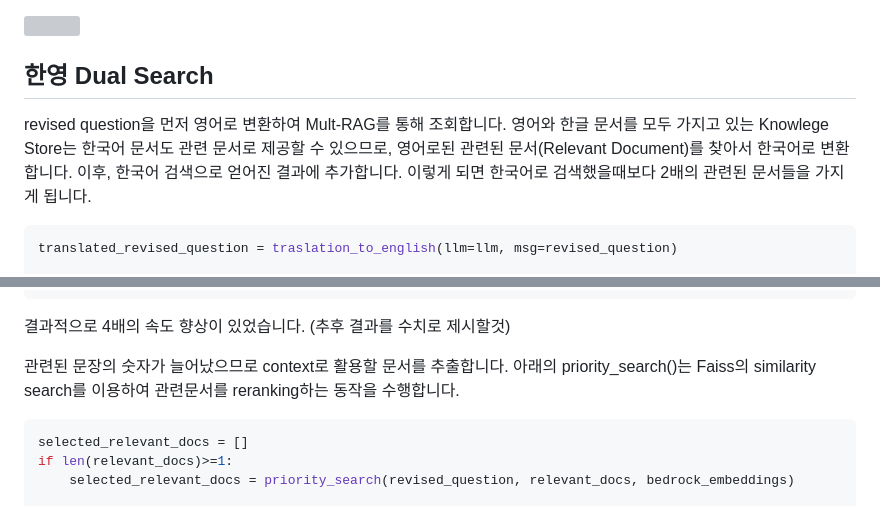
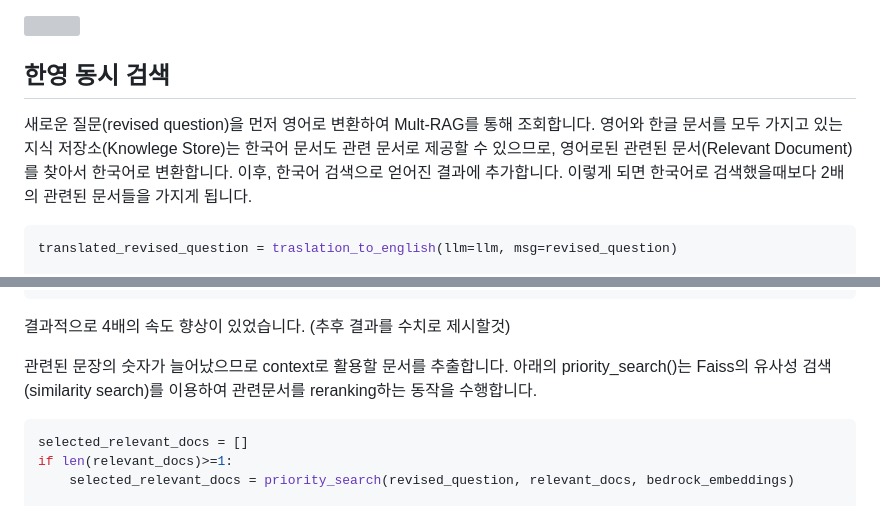
Before and after one commit to kyopark2014/rag-enhanced-searching, a Markdown page: README.md, 2 parts joined by grey strips. Rendered like a GitHub page; grey boxes are pictures that could not be loaded.

````diff
--- a/README.md
+++ b/README.md
@@ -40,9 +40,9 @@ RAG는 지식저장소에서 관련된문서들(Relevant documents)를 추출하
 
 <img src="https://github.com/kyopark2014/rag-enhanced-searching/assets/52392004/d9712d40-6e17-4768-a23e-70f4675629db" width="1000">
 
-## 한영 Dual Search
+## 한영 동시 검색
 
-revised question을 먼저 영어로 변환하여 Mult-RAG를 통해 조회합니다. 영어와 한글 문서를 모두 가지고 있는 Knowlege Store는 한국어 문서도 관련 문서로 제공할 수 있으므로, 영어로된 관련된 문서(Relevant Document)를 찾아서 한국어로 변환합니다. 이후, 한국어 검색으로 얻어진 결과에 추가합니다. 이렇게 되면 한국어로 검색했을때보다 2배의 관련된 문서들을 가지게 됩니다.
+새로운 질문(revised question)을 먼저 영어로 변환하여 Mult-RAG를 통해 조회합니다. 영어와 한글 문서를 모두 가지고 있는 지식 저장소(Knowlege Store)는 한국어 문서도 관련 문서로 제공할 수 있으므로, 영어로된 관련된 문서(Relevant Document)를 찾아서 한국어로 변환합니다. 이후, 한국어 검색으로 얻어진 결과에 추가합니다. 이렇게 되면 한국어로 검색했을때보다 2배의 관련된 문서들을 가지게 됩니다.
 
 ```python
 translated_revised_question = traslation_to_english(llm=llm, msg=revised_question)
@@ -106,7 +106,7 @@ def translate_process_from_relevent_doc(conn, llm, doc):
 
 결과적으로 4배의 속도 향상이 있었습니다. (추후 결과를 수치로 제시할것)
 
-관련된 문장의 숫자가 늘어났으므로 context로 활용할 문서를 추출합니다. 아래의 priority_search()는 Faiss의 similarity search를 이용하여 관련문서를 reranking하는 동작을 수행합니다.
+관련된 문장의 숫자가 늘어났으므로 context로 활용할 문서를 추출합니다. 아래의 priority_search()는 Faiss의 유사성 검색(similarity search)를 이용하여 관련문서를 reranking하는 동작을 수행합니다.
 
 ```python
 selected_relevant_docs = []
````
